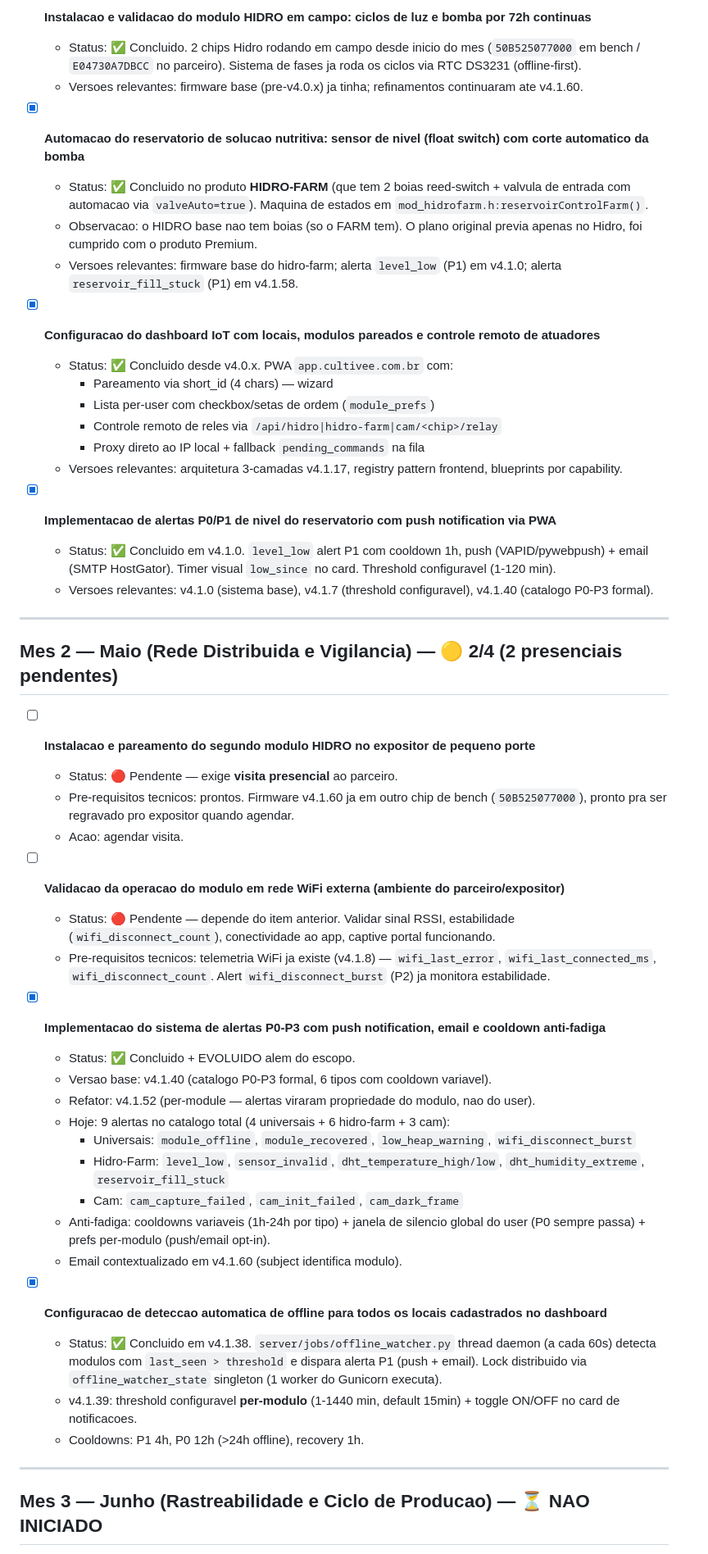
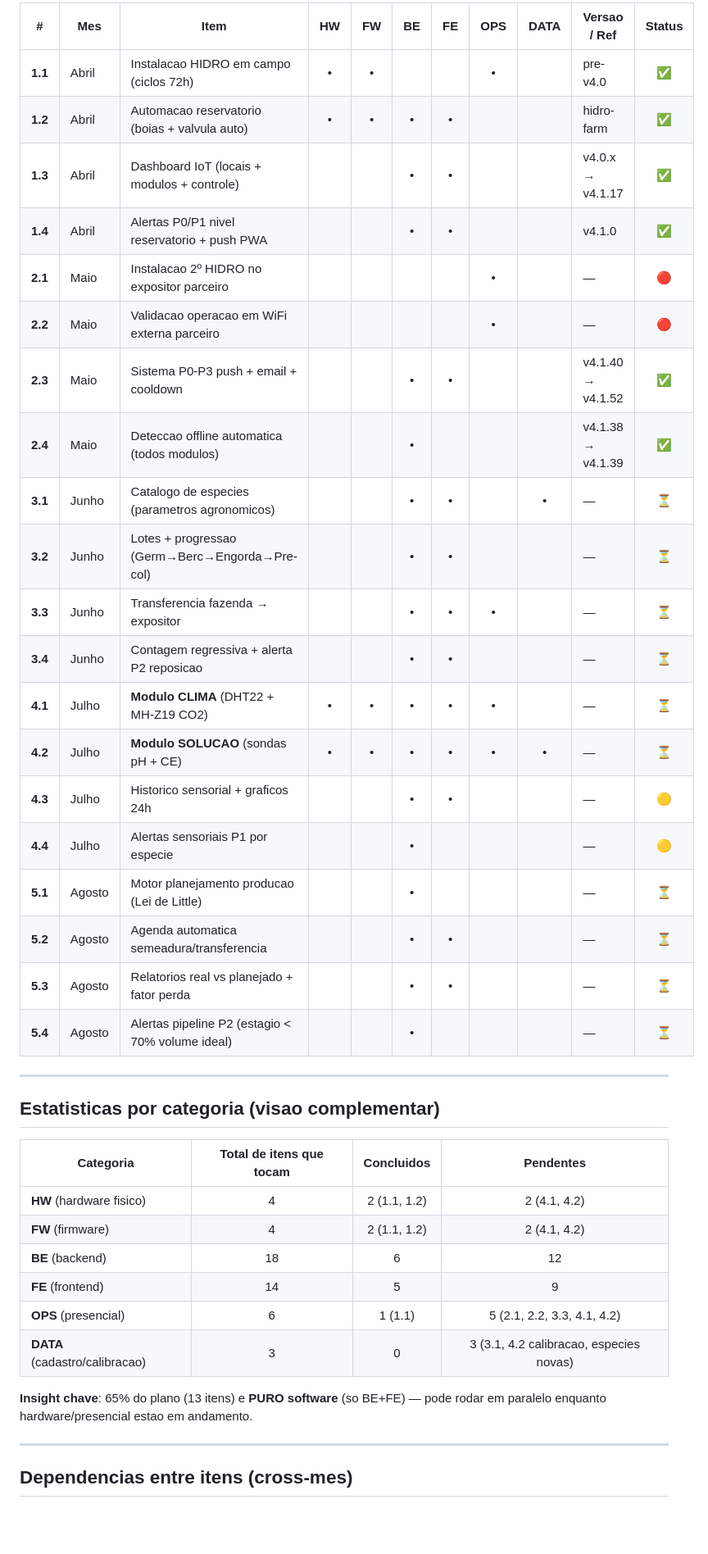
Before and after one commit to mardoqueucosta/cultivee-platform, a Markdown page: docs/PLANO-EXECUCAO.md, the part around one of its changes. Shown at 82% size. GitHub-like rendering; blank space fills up the shorter version.

```diff
--- a/docs/PLANO-EXECUCAO.md
+++ b/docs/PLANO-EXECUCAO.md
@@ -25,55 +34,43 @@
 
-- [x] **Instalacao e validacao do modulo HIDRO em campo: ciclos de luz e bomba por 72h continuas**
-  - Status: ✅ Concluido. 2 chips Hidro rodando em campo desde inicio do mes (`50B525077000` em bench / `E04730A7DBCC` no parceiro). Sistema de fases ja roda os ciclos via RTC DS3231 (offline-first).
-  - Versoes relevantes: firmware base (pre-v4.0.x) ja tinha; refinamentos continuaram ate v4.1.60.
-
-- [x] **Automacao do reservatorio de solucao nutritiva: sensor de nivel (float switch) com corte automatico da bomba**
-  - Status: ✅ Concluido no produto **HIDRO-FARM** (que tem 2 boias reed-switch + valvula de entrada com automacao via `valveAuto=true`). Maquina de estados em `mod_hidrofarm.h:reservoirControlFarm()`.
-  - Observacao: o HIDRO base nao tem boias (so o FARM tem). O plano original previa apenas no Hidro, foi cumprido com o produto Premium.
-  - Versoes relevantes: firmware base do hidro-farm; alerta `level_low` (P1) em v4.1.0; alerta `reservoir_fill_stuck` (P1) em v4.1.58.
-
-- [x] **Configuracao do dashboard IoT com locais, modulos pareados e controle remoto de atuadores**
-  - Status: ✅ Concluido desde v4.0.x. PWA `app.cultivee.com.br` com:
-    - Pareamento via short_id (4 chars) — wizard
-    - Lista per-user com checkbox/setas de ordem (`module_prefs`)
-    - Controle remoto de reles via `/api/hidro|hidro-farm|cam/<chip>/relay`
-    - Proxy direto ao IP local + fallback `pending_commands` na fila
-  - Versoes relevantes: arquitetura 3-camadas v4.1.17, registry pattern frontend, blueprints por capability.
-
-- [x] **Implementacao de alertas P0/P1 de nivel do reservatorio com push notification via PWA**
-  - Status: ✅ Concluido em v4.1.0. `level_low` alert P1 com cooldown 1h, push (VAPID/pywebpush) + email (SMTP HostGator). Timer visual `low_since` no card. Threshold configuravel (1-120 min).
-  - Versoes relevantes: v4.1.0 (sistema base), v4.1.7 (threshold configuravel), v4.1.40 (catalogo P0-P3 formal).
+| # | Mes | Item | HW | FW | BE | FE | OPS | DATA | Versao / Ref | Status |
+|---|---|---|:-:|:-:|:-:|:-:|:-:|:-:|---|:-:|
+| **1.1** | Abril | Instalacao HIDRO em campo (ciclos 72h) | • | • | | | • | | pre-v4.0 | ✅ |
+| **1.2** | Abril | Automacao reservatorio (boias + valvula auto) | • | • | • | • | | | hidro-farm | ✅ |
+| **1.3** | Abril | Dashboard IoT (locais + modulos + controle) | | | • | • | | | v4.0.x → v4.1.17 | ✅ |
+| **1.4** | Abril | Alertas P0/P1 nivel reservatorio + push PWA | | | • | • | | | v4.1.0 | ✅ |
+| **2.1** | Maio | Instalacao 2º HIDRO no expositor parceiro | | | | | • | | — | 🔴 |
+| **2.2** | Maio | Validacao operacao em WiFi externa parceiro | | | | | • | | — | 🔴 |
+| **2.3** | Maio | Sistema P0-P3 push + email + cooldown | | | • | • | | | v4.1.40 → v4.1.52 | ✅ |
+| **2.4** | Maio | Deteccao offline automatica (todos modulos) | | | • | | | | v4.1.38 → v4.1.39 | ✅ |
+| **3.1** | Junho | Catalogo de especies (parametros agronomicos) | | | • | • | | • | — | ⏳ |
+| **3.2** | Junho | Lotes + progressao (Germ→Berc→Engorda→Pre-col) | | | • | • | | | — | ⏳ |
+| **3.3** | Junho | Transferencia fazenda → expositor | | | • | • | • | | — | ⏳ |
+| **3.4** | Junho | Contagem regressiva + alerta P2 reposicao | | | • | • | | | — | ⏳ |
+| **4.1** | Julho | **Modulo CLIMA** (DHT22 + MH-Z19 CO2) | • | • | • | • | • | | — | ⏳ |
+| **4.2** | Julho | **Modulo SOLUCAO** (sondas pH + CE) | • | • | • | • | • | • | — | ⏳ |
+| **4.3** | Julho | Historico sensorial + graficos 24h | | | • | • | | | — | 🟡 |
+| **4.4** | Julho | Alertas sensoriais P1 por especie | | | • | | | | — | 🟡 |
+| **5.1** | Agosto | Motor planejamento producao (Lei de Little) | | | • | | | | — | ⏳ |
+| **5.2** | Agosto | Agenda automatica semeadura/transferencia | | | • | • | | | — | ⏳ |
+| **5.3** | Agosto | Relatorios real vs planejado + fator perda | | | • | • | | | — | ⏳ |
+| **5.4** | Agosto | Alertas pipeline P2 (estagio < 70% volume ideal) | | | • | | | | — | ⏳ |
 
 ---
 
-## Mes 2 — Maio (Rede Distribuida e Vigilancia) — 🟡 2/4 (2 presenciais pendentes)
+## Estatisticas por categoria (visao complementar)
 
-- [ ] **Instalacao e pareamento do segundo modulo HIDRO no expositor de pequeno porte**
-  - Status: 🔴 Pendente — exige **visita presencial** ao parceiro.
-  - Pre-requisitos tecnicos: prontos. Firmware v4.1.60 ja em outro chip de bench (`50B525077000`), pronto pra ser regravado pro expositor quando agendar.
-  - Acao: agendar visita.
+| Categoria | Total de itens que tocam | Concluidos | Pendentes |
+|---|:-:|:-:|:-:|
+| **HW** (hardware fisico) | 4 | 2 (1.1, 1.2) | 2 (4.1, 4.2) |
+| **FW** (firmware) | 4 | 2 (1.1, 1.2) | 2 (4.1, 4.2) |
+| **BE** (backend) | 18 | 6 | 12 |
+| **FE** (frontend) | 14 | 5 | 9 |
+| **OPS** (presencial) | 6 | 1 (1.1) | 5 (2.1, 2.2, 3.3, 4.1, 4.2) |
+| **DATA** (cadastro/calibracao) | 3 | 0 | 3 (3.1, 4.2 calibracao, especies novas) |
 
-- [ ] **Validacao da operacao do modulo em rede WiFi externa (ambiente do parceiro/expositor)**
-  - Status: 🔴 Pendente — depende do item anterior. Validar sinal RSSI, estabilidade (`wifi_disconnect_count`), conectividade ao app, captive portal funcionando.
-  - Pre-requisitos tecnicos: telemetria WiFi ja existe (v4.1.8) — `wifi_last_error`, `wifi_last_connected_ms`, `wifi_disconnect_count`. Alert `wifi_disconnect_burst` (P2) ja monitora estabilidade.
-
-- [x] **Implementacao do sistema de alertas P0-P3 com push notification, email e cooldown anti-fadiga**
-  - Status: ✅ Concluido + EVOLUIDO alem do escopo.
-  - Versao base: v4.1.40 (catalogo P0-P3 formal, 6 tipos com cooldown variavel).
-  - Refator: v4.1.52 (per-module — alertas viraram propriedade do modulo, nao do user).
-  - Hoje: 9 alertas no catalogo total (4 universais + 6 hidro-farm + 3 cam):
-    - Universais: `module_offline`, `module_recovered`, `low_heap_warning`, `wifi_disconnect_burst`
-    - Hidro-Farm: `level_low`, `sensor_invalid`, `dht_temperature_high/low`, `dht_humidity_extreme`, `reservoir_fill_stuck`
-    - Cam: `cam_capture_failed`, `cam_init_failed`, `cam_dark_frame`
-  - Anti-fadiga: cooldowns variaveis (1h-24h por tipo) + janela de silencio global do user (P0 sempre passa) + prefs per-modulo (push/email opt-in).
-  - Email contextualizado em v4.1.60 (subject identifica modulo).
-
-- [x] **Configuracao de deteccao automatica de offline para todos os locais cadastrados no dashboard**
-  - Status: ✅ Concluido em v4.1.38. `server/jobs/offline_watcher.py` thread daemon (a cada 60s) detecta modulos com `last_seen > threshold` e dispara alerta P1 (push + email). Lock distribuido via `offline_watcher_state` singleton (1 worker do Gunicorn executa).
-  - v4.1.39: threshold configuravel **per-modulo** (1-1440 min, default 15min) + toggle ON/OFF no card de notificacoes.
-  - Cooldowns: P1 4h, P0 12h (>24h offline), recovery 1h.
+**Insight chave**: 65% do plano (13 itens) e **PURO software** (so BE+FE) — pode rodar em paralelo enquanto hardware/presencial estao em andamento.
 
 ---
 
-## Mes 3 — Junho (Rastreabilidade e Ciclo de Producao) — ⏳ NAO INICIADO
+## Dependencias entre itens (cross-mes)
 
```
Also changed, not shown: other parts of docs/PLANO-EXECUCAO.md (+220 -120 lines).
